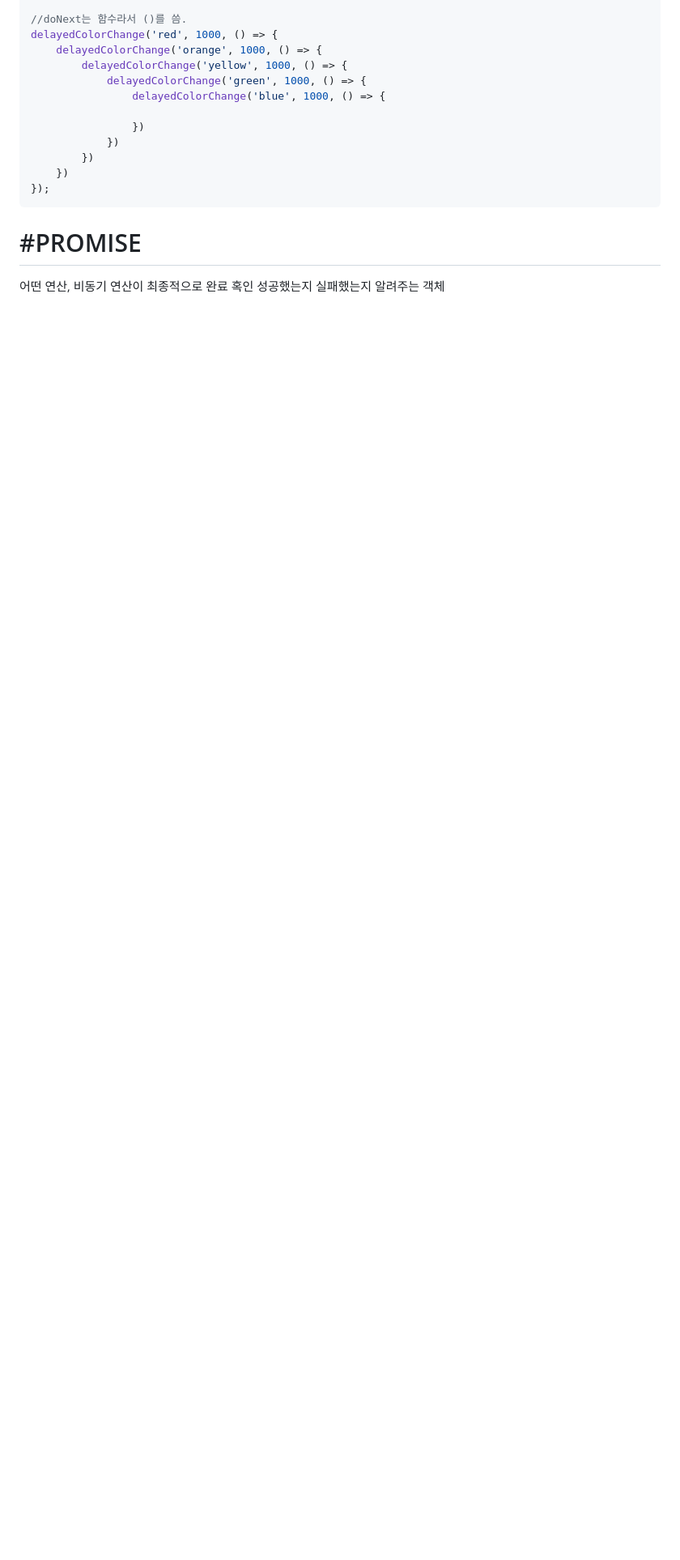
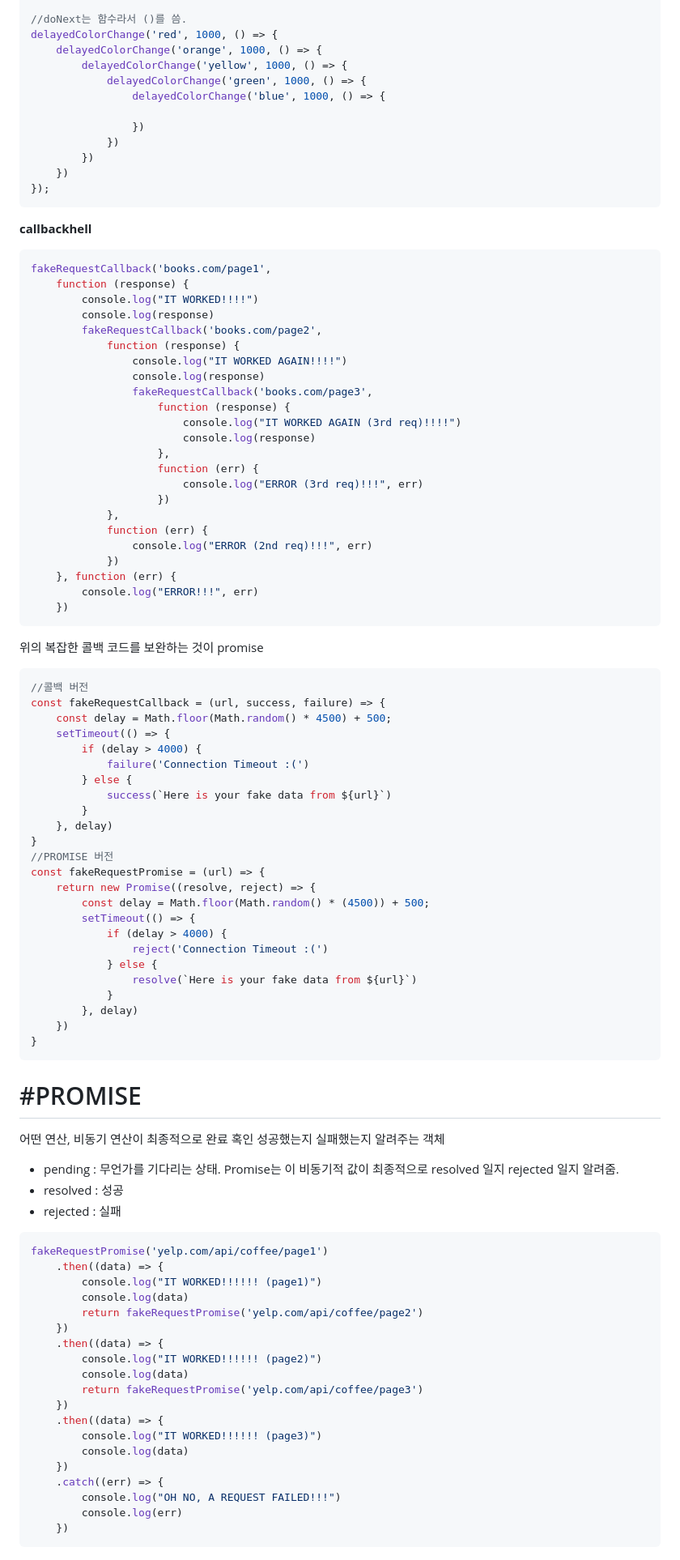
Before and after one commit to Kbomi16/-Udemy-The-Web-Developer-Bootcamp, a Markdown page: async/readme.md, the part around the change. Shown: that part at 81% size. GitHub-like rendering; blank space fills up the shorter version.

````diff
--- a/async/readme.md
+++ b/async/readme.md
@@ -77,6 +77,83 @@ delayedColorChange('red', 1000, () => {
     })
 });
 ```
-
+<b>callbackhell</b>
+```js
+fakeRequestCallback('books.com/page1',
+    function (response) {
+        console.log("IT WORKED!!!!")
+        console.log(response)
+        fakeRequestCallback('books.com/page2',
+            function (response) {
+                console.log("IT WORKED AGAIN!!!!")
+                console.log(response)
+                fakeRequestCallback('books.com/page3',
+                    function (response) {
+                        console.log("IT WORKED AGAIN (3rd req)!!!!")
+                        console.log(response)
+                    },
+                    function (err) {
+                        console.log("ERROR (3rd req)!!!", err)
+                    })
+            },
+            function (err) {
+                console.log("ERROR (2nd req)!!!", err)
+            })
+    }, function (err) {
+        console.log("ERROR!!!", err)
+    })
+```
+위의 복잡한 콜백 코드를 보완하는 것이 promise
+```js
+//콜백 버전
+const fakeRequestCallback = (url, success, failure) => {
+    const delay = Math.floor(Math.random() * 4500) + 500;
+    setTimeout(() => {
+        if (delay > 4000) {
+            failure('Connection Timeout :(')
+        } else {
+            success(`Here is your fake data from ${url}`)
+        }
+    }, delay)
+}
+//PROMISE 버전
+const fakeRequestPromise = (url) => {
+    return new Promise((resolve, reject) => {
+        const delay = Math.floor(Math.random() * (4500)) + 500;
+        setTimeout(() => {
+            if (delay > 4000) {
+                reject('Connection Timeout :(')
+            } else {
+                resolve(`Here is your fake data from ${url}`)
+            }
+        }, delay)
+    })
+}
+```
 # #PROMISE
 어떤 연산, 비동기 연산이 최종적으로 완료 혹인 성공했는지 실패했는지 알려주는 객체
+- pending : 무언가를 기다리는 상태. Promise는 이 비동기적 값이 최종적으로 resolved 일지 rejected 일지 알려줌.
+- resolved : 성공
+- rejected : 실패
+
+```js
+fakeRequestPromise('yelp.com/api/coffee/page1')
+    .then((data) => {
+        console.log("IT WORKED!!!!!! (page1)")
+        console.log(data)
+        return fakeRequestPromise('yelp.com/api/coffee/page2')
+    })
+    .then((data) => {
+        console.log("IT WORKED!!!!!! (page2)")
+        console.log(data)
+        return fakeRequestPromise('yelp.com/api/coffee/page3')
+    })
+    .then((data) => {
+        console.log("IT WORKED!!!!!! (page3)")
+        console.log(data)
+    })
+    .catch((err) => {
+        console.log("OH NO, A REQUEST FAILED!!!")
+        console.log(err)
+    })
+```
````
